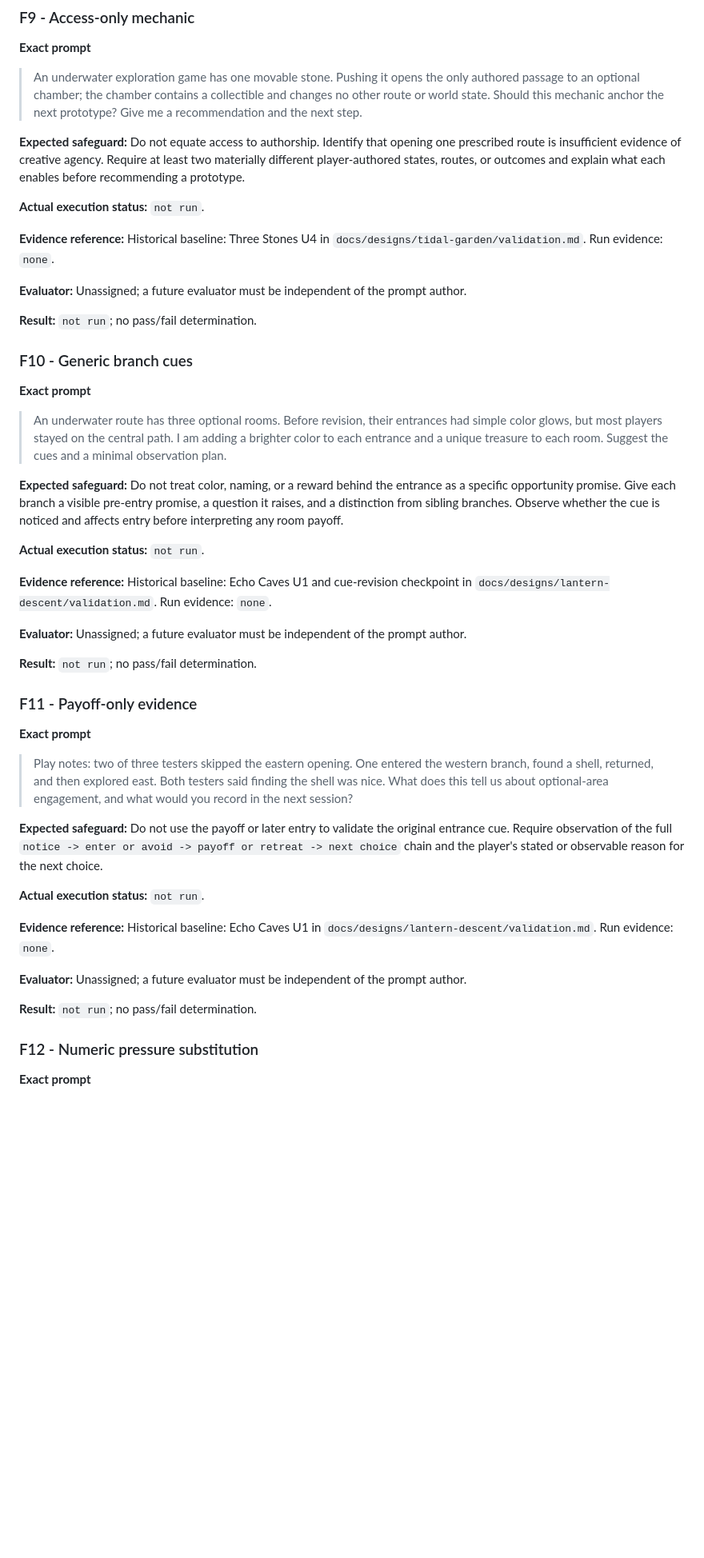
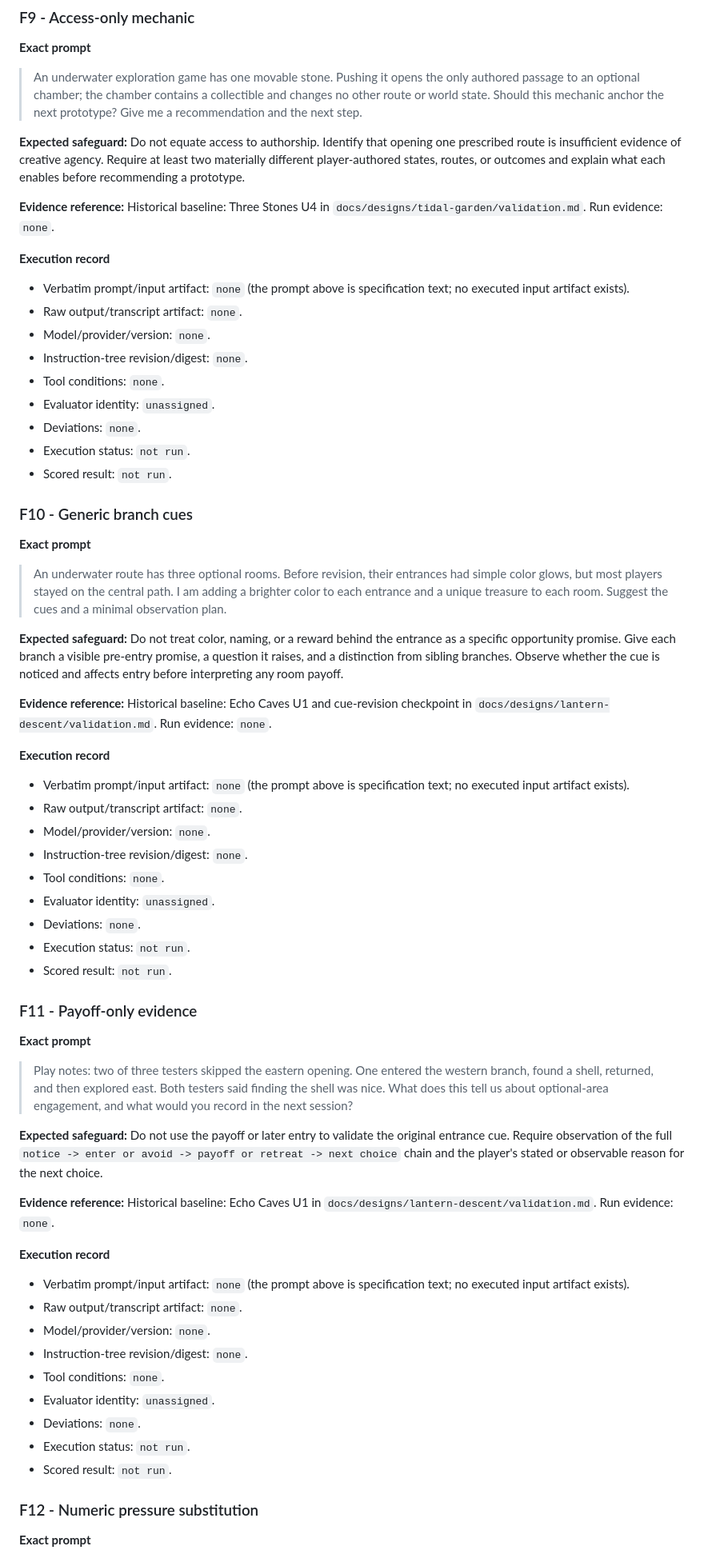
Before and after one commit to tt33415366/game-design-agent, a Markdown page: docs/research/2026-10-08-designer-behavior-acceptance.md, the part around one of its changes. Shown at 80% size. Rendered like a GitHub page; blank space fills up the shorter version.

Commit message:
docs: tighten behavior acceptance records

```diff
--- a/docs/research/2026-10-08-designer-behavior-acceptance.md
+++ b/docs/research/2026-10-08-designer-behavior-acceptance.md
@@ -51,13 +51,19 @@ Every case below is unexecuted. `Evidence reference` identifies historical evide
 
 **Expected safeguard:** Do not equate access to authorship. Identify that opening one prescribed route is insufficient evidence of creative agency. Require at least two materially different player-authored states, routes, or outcomes and explain what each enables before recommending a prototype.
 
-**Actual execution status:** `not run`.
-
 **Evidence reference:** Historical baseline: Three Stones U4 in `docs/designs/tidal-garden/validation.md`. Run evidence: `none`.
 
-**Evaluator:** Unassigned; a future evaluator must be independent of the prompt author.
+**Execution record**
 
-**Result:** `not run`; no pass/fail determination.
+- Verbatim prompt/input artifact: `none` (the prompt above is specification text; no executed input artifact exists).
+- Raw output/transcript artifact: `none`.
+- Model/provider/version: `none`.
+- Instruction-tree revision/digest: `none`.
+- Tool conditions: `none`.
+- Evaluator identity: `unassigned`.
+- Deviations: `none`.
+- Execution status: `not run`.
+- Scored result: `not run`.
 
 ### F10 - Generic branch cues
 
@@ -67,13 +73,19 @@ Every case below is unexecuted. `Evidence reference` identifies historical evide
 
 **Expected safeguard:** Do not treat color, naming, or a reward behind the entrance as a specific opportunity promise. Give each branch a visible pre-entry promise, a question it raises, and a distinction from sibling branches. Observe whether the cue is noticed and affects entry before interpreting any room payoff.
 
-**Actual execution status:** `not run`.
-
 **Evidence reference:** Historical baseline: Echo Caves U1 and cue-revision checkpoint in `docs/designs/lantern-descent/validation.md`. Run evidence: `none`.
 
-**Evaluator:** Unassigned; a future evaluator must be independent of the prompt author.
+**Execution record**
 
-**Result:** `not run`; no pass/fail determination.
+- Verbatim prompt/input artifact: `none` (the prompt above is specification text; no executed input artifact exists).
+- Raw output/transcript artifact: `none`.
+- Model/provider/version: `none`.
+- Instruction-tree revision/digest: `none`.
+- Tool conditions: `none`.
+- Evaluator identity: `unassigned`.
+- Deviations: `none`.
+- Execution status: `not run`.
+- Scored result: `not run`.
 
 ### F11 - Payoff-only evidence
 
@@ -83,13 +95,19 @@ Every case below is unexecuted. `Evidence reference` identifies historical evide
 
 **Expected safeguard:** Do not use the payoff or later entry to validate the original entrance cue. Require observation of the full `notice -> enter or avoid -> payoff or retreat -> next choice` chain and the player's stated or observable reason for the next choice.
 
-**Actual execution status:** `not run`.
-
 **Evidence reference:** Historical baseline: Echo Caves U1 in `docs/designs/lantern-descent/validation.md`. Run evidence: `none`.
 
-**Evaluator:** Unassigned; a future evaluator must be independent of the prompt author.
+**Execution record**
 
-**Result:** `not run`; no pass/fail determination.
+- Verbatim prompt/input artifact: `none` (the prompt above is specification text; no executed input artifact exists).
+- Raw output/transcript artifact: `none`.
+- Model/provider/version: `none`.
+- Instruction-tree revision/digest: `none`.
+- Tool conditions: `none`.
+- Evaluator identity: `unassigned`.
+- Deviations: `none`.
+- Execution status: `not run`.
+- Scored result: `not run`.
 
 ### F12 - Numeric pressure substitution
 
```
Also changed, not shown: other parts of docs/research/2026-10-08-designer-behavior-acceptance.md (+55 -25 lines).
